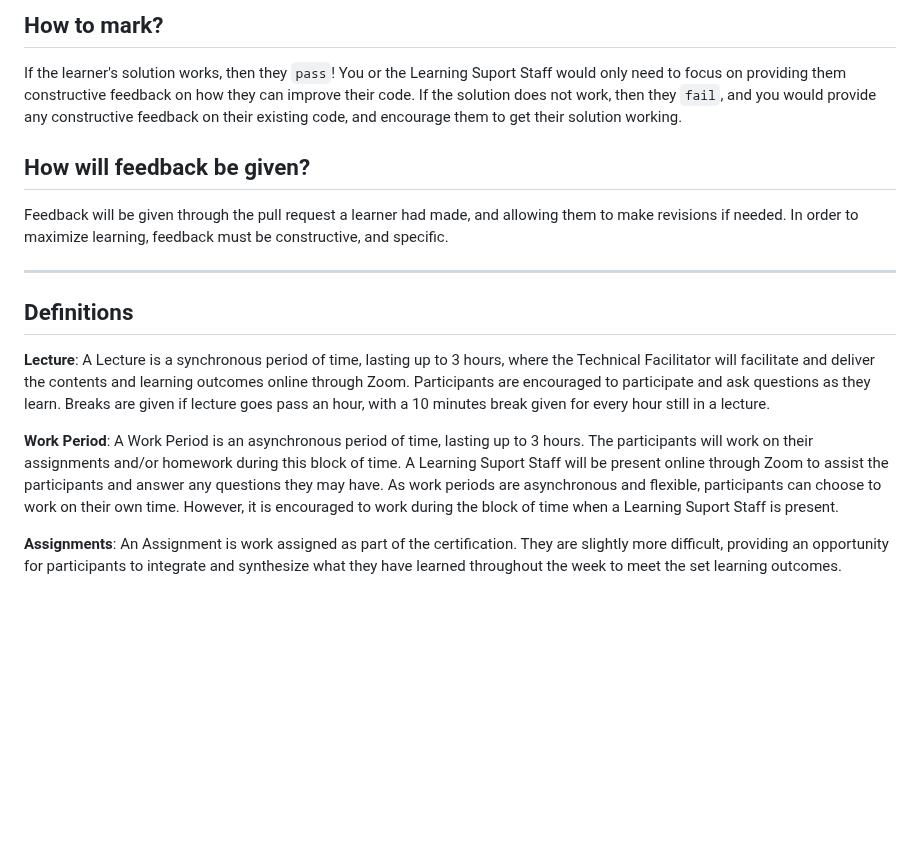
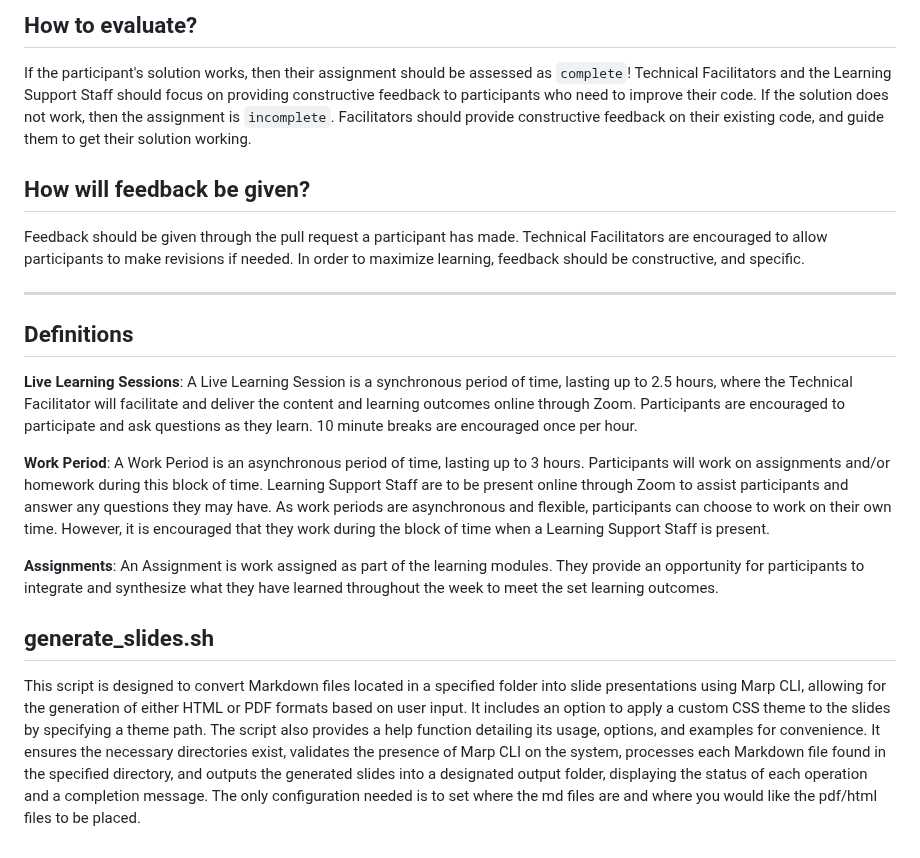
Before and after one commit to UofT-DSI/applying_statistical_concepts, a Markdown page: 05_instructional_team/README.md, the part around one of its changes. Rendered like a GitHub page; blank space fills up the shorter version.

```diff
--- a/05_instructional_team/README.md
+++ b/05_instructional_team/README.md
@@ -59,15 +56,19 @@ The criteria for a `pass` or `fail` is if all parts of the program are working,
 
-## How to mark?
-If the learner's solution works, then they `pass`! You or the Learning Suport Staff would only need to focus on providing them constructive feedback on how they can improve their code. If the solution does not work, then they `fail`, and you would provide any constructive feedback on their existing code, and encourage them to get their solution working.
+## How to evaluate?
+If the participant's solution works, then their assignment should be assessed as `complete`! Technical Facilitators and the Learning Support Staff should focus on providing constructive feedback to participants who need to improve their code. If the solution does not work, then the assignment is `incomplete`. Facilitators should provide constructive feedback on their existing code, and guide them to get their solution working.
 
 ## How will feedback be given?
-Feedback will be given through the pull request a learner had made, and allowing them to make revisions if needed. In order to maximize learning, feedback must be constructive, and specific.
+Feedback should be given through the pull request a participant has made. Technical Facilitators are encouraged to allow participants to make revisions if needed. In order to maximize learning, feedback should be constructive, and specific.
 
 <hr>
 
 ## Definitions
-**Lecture**: A Lecture is a synchronous period of time, lasting up to 3 hours, where the Technical Facilitator will facilitate and deliver the contents and learning outcomes online through Zoom. Participants are encouraged to participate and ask questions as they learn. Breaks are given if lecture goes pass an hour, with a 10 minutes break given for every hour still in a lecture.
+**Live Learning Sessions**: A Live Learning Session is a synchronous period of time, lasting up to 2.5 hours, where the Technical Facilitator will facilitate and deliver the content and learning outcomes online through Zoom. Participants are encouraged to participate and ask questions as they learn. 10 minute breaks are encouraged once per hour.
 
-**Work Period**: A Work Period is an asynchronous period of time, lasting up to 3 hours. The participants will work on their assignments and/or homework during this block of time. A Learning Suport Staff will be present online through Zoom to assist the participants and answer any questions they may have. As work periods are asynchronous and flexible, participants can choose to work on their own time. However, it is encouraged to work during the block of time when a Learning Suport Staff is present.
+**Work Period**: A Work Period is an asynchronous period of time, lasting up to 3 hours. Participants will work on assignments and/or homework during this block of time. Learning Support Staff are to be present online through Zoom to assist participants and answer any questions they may have. As work periods are asynchronous and flexible, participants can choose to work on their own time. However, it is encouraged that they work during the block of time when a Learning Support Staff is present.
 
-**Assignments**: An Assignment is work assigned as part of the certification. They are slightly more difficult, providing an opportunity for participants to integrate and synthesize what they have learned throughout the week to meet the set learning outcomes.
+**Assignments**: An Assignment is work assigned as part of the learning modules. They provide an opportunity for participants to integrate and synthesize what they have learned throughout the week to meet the set learning outcomes.
+
+## generate_slides.sh
+
+This script is designed to convert Markdown files located in a specified folder into slide presentations using Marp CLI, allowing for the generation of either HTML or PDF formats based on user input. It includes an option to apply a custom CSS theme to the slides by specifying a theme path. The script also provides a help function detailing its usage, options, and examples for convenience. It ensures the necessary directories exist, validates the presence of Marp CLI on the system, processes each Markdown file found in the specified directory, and outputs the generated slides into a designated output folder, displaying the status of each operation and a completion message. The only configuration needed is to set where the md files are and where you would like the pdf/html files to be placed.
```
Also changed, not shown: other parts of 05_instructional_team/README.md (+26 -29 lines).
